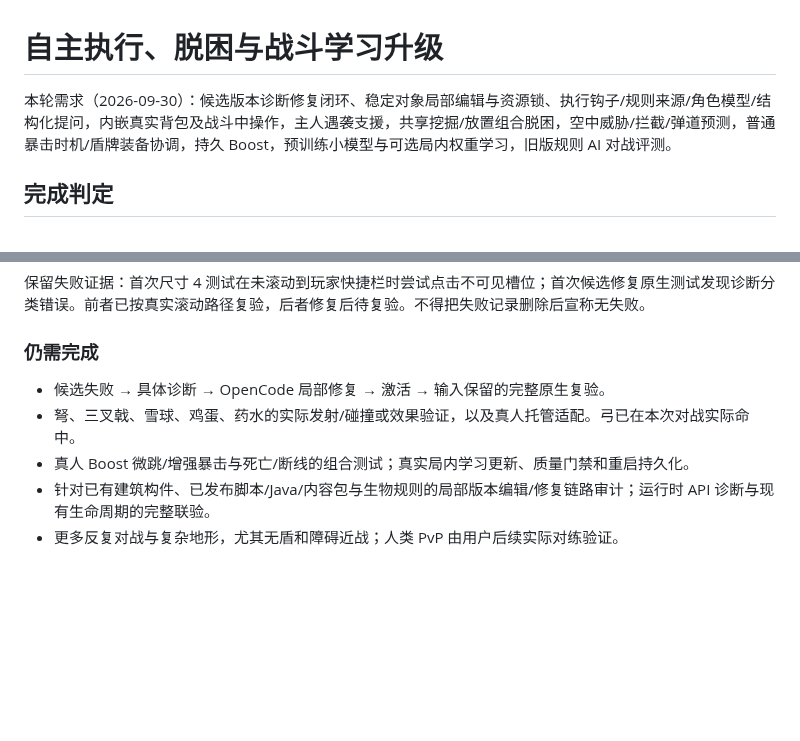
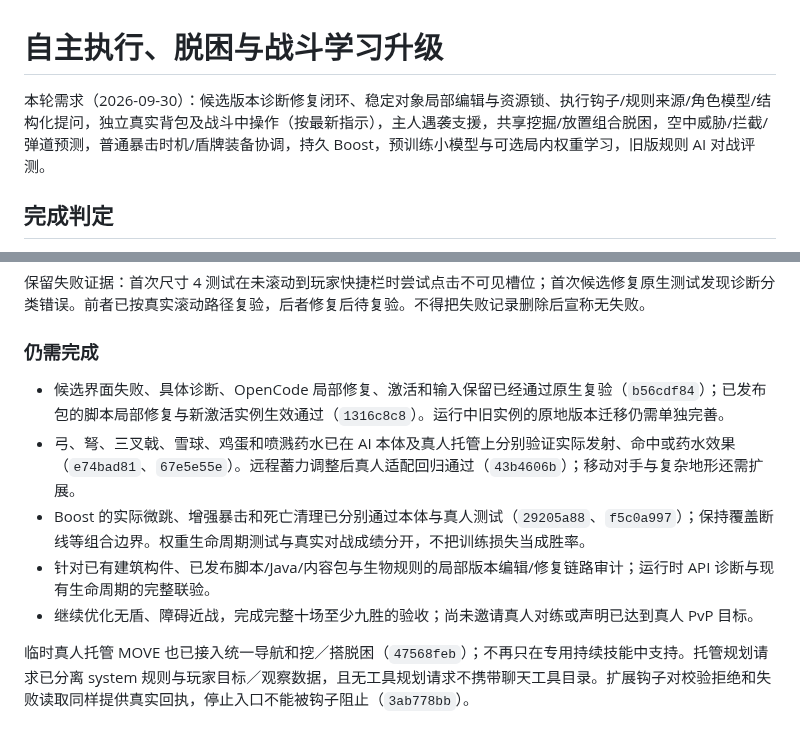
Before and after one commit to gaoshanliuni/divzero, a Markdown page: docs/ADAPTIVE_AGENT_UPGRADE.md, 2 parts joined by grey strips. Rendered like a GitHub page; blank space fills up the shorter version.

```diff
--- a/docs/ADAPTIVE_AGENT_UPGRADE.md
+++ b/docs/ADAPTIVE_AGENT_UPGRADE.md
@@ -1,6 +1,6 @@
 # 自主执行、脱困与战斗学习升级
 
-本轮需求（2026-09-30）：候选版本诊断修复闭环、稳定对象局部编辑与资源锁、执行钩子/规则来源/角色模型/结构化提问，内嵌真实背包及战斗中操作，主人遇袭支援，共享挖掘/放置组合脱困，空中威胁/拦截/弹道预测，普通暴击时机/盾牌装备协调，持久 Boost，预训练小模型与可选局内权重学习，旧版规则 AI 对战评测。
+本轮需求（2026-09-30）：候选版本诊断修复闭环、稳定对象局部编辑与资源锁、执行钩子/规则来源/角色模型/结构化提问，独立真实背包及战斗中操作（按最新指示），主人遇袭支援，共享挖掘/放置组合脱困，空中威胁/拦截/弹道预测，普通暴击时机/盾牌装备协调，持久 Boost，预训练小模型与可选局内权重学习，旧版规则 AI 对战评测。
 
 ## 完成判定
 
@@ -68,8 +84,10 @@
 
 ### 仍需完成
 
-- 候选失败 → 具体诊断 → OpenCode 局部修复 → 激活 → 输入保留的完整原生复验。
-- 弩、三叉戟、雪球、鸡蛋、药水的实际发射/碰撞或效果验证，以及真人托管适配。弓已在本次对战实际命中。
-- 真人 Boost 微跳/增强暴击与死亡/断线的组合测试；真实局内学习更新、质量门禁和重启持久化。
+- 候选界面失败、具体诊断、OpenCode 局部修复、激活和输入保留已经通过原生复验（`b56cdf84`）；已发布包的脚本局部修复与新激活实例生效通过（`1316c8c8`）。运行中旧实例的原地版本迁移仍需单独完善。
+- 弓、弩、三叉戟、雪球、鸡蛋和喷溅药水已在 AI 本体及真人托管上分别验证实际发射、命中或药水效果（`e74bad81`、`67e5e55e`）。远程蓄力调整后真人适配回归通过（`43b4606b`）；移动对手与复杂地形还需扩展。
+- Boost 的实际微跳、增强暴击和死亡清理已分别通过本体与真人测试（`29205a88`、`f5c0a997`）；保持覆盖断线等组合边界。权重生命周期测试与真实对战成绩分开，不把训练损失当成胜率。
 - 针对已有建筑构件、已发布脚本/Java/内容包与生物规则的局部版本编辑/修复链路审计；运行时 API 诊断与现有生命周期的完整联验。
-- 更多反复对战与复杂地形，尤其无盾和障碍近战；人类 PvP 由用户后续实际对练验证。
+- 继续优化无盾、障碍近战，完成完整十场至少九胜的验收；尚未邀请真人对练或声明已达到真人 PvP 目标。
+
+临时真人托管 MOVE 也已接入统一导航和挖／搭脱困（`47568feb`）；不再只在专用持续技能中支持。托管规划请求已分离 system 规则与玩家目标／观察数据，且无工具规划请求不携带聊天工具目录。扩展钩子对校验拒绝和失败读取同样提供真实回执，停止入口不能被钩子阻止（`3ab778bb`）。
```
Also changed, not shown: other parts of docs/ADAPTIVE_AGENT_UPGRADE.md (+19 -3 lines), docs/images/native-inventory-current.png (added), 1 other file.
